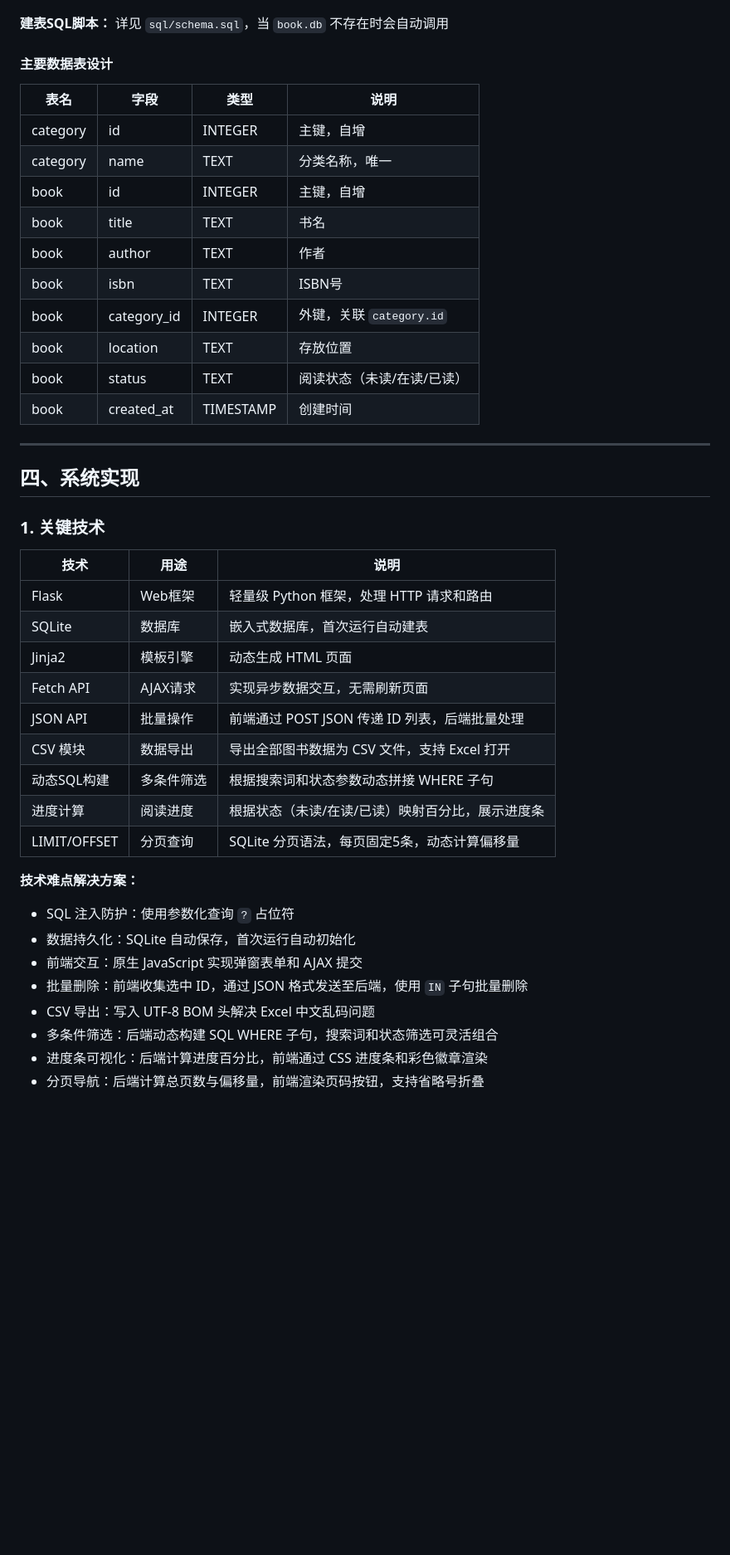
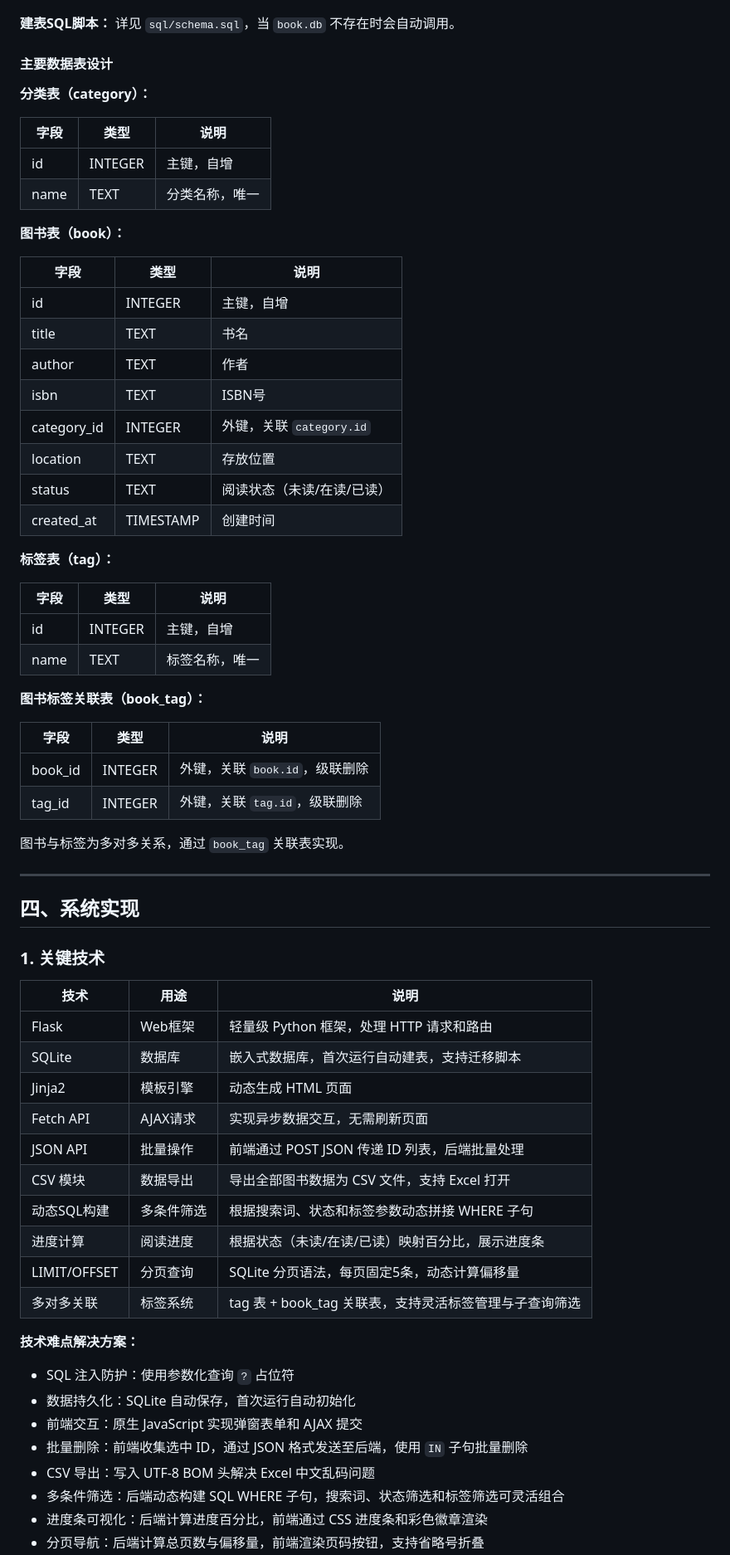
Before and after one commit to immortal-water/iw_book_manager, a Markdown page: docs/report/中期报告.md, the part around the change printed below. Shown: that part at 83% size. Rendered like a GitHub page; blank space fills up the shorter version.

```diff
--- a/docs/report/中期报告.md
+++ b/docs/report/中期报告.md
@@ -110,22 +113,45 @@
 
 ![E-R](./assets/fig_er.png)
 
-**建表SQL脚本：** 详见 `sql/schema.sql`，当 `book.db` 不存在时会自动调用
+**建表SQL脚本：** 详见 `sql/schema.sql`，当 `book.db` 不存在时会自动调用。
 
 #### 主要数据表设计
 
-| 表名 | 字段 | 类型 | 说明 |
-|------|------|------|------|
-| category | id | INTEGER | 主键，自增 |
-| category | name | TEXT | 分类名称，唯一 |
-| book | id | INTEGER | 主键，自增 |
-| book | title | TEXT | 书名 |
-| book | author | TEXT | 作者 |
-| book | isbn | TEXT | ISBN号 |
-| book | category_id | INTEGER | 外键，关联 `category.id` |
-| book | location | TEXT | 存放位置 |
-| book | status | TEXT | 阅读状态（未读/在读/已读） |
-| book | created_at | TIMESTAMP | 创建时间 |
+**分类表（category）：**
+
+| 字段 | 类型 | 说明 |
+|------|------|------|
+| id | INTEGER | 主键，自增 |
+| name | TEXT | 分类名称，唯一 |
+
+**图书表（book）：**
+
+| 字段 | 类型 | 说明 |
+|------|------|------|
+| id | INTEGER | 主键，自增 |
+| title | TEXT | 书名 |
+| author | TEXT | 作者 |
+| isbn | TEXT | ISBN号 |
+| category_id | INTEGER | 外键，关联 `category.id` |
+| location | TEXT | 存放位置 |
+| status | TEXT | 阅读状态（未读/在读/已读） |
+| created_at | TIMESTAMP | 创建时间 |
+
+**标签表（tag）：**
+
+| 字段 | 类型 | 说明 |
+|------|------|------|
+| id | INTEGER | 主键，自增 |
+| name | TEXT | 标签名称，唯一 |
+
+**图书标签关联表（book_tag）：**
+
+| 字段 | 类型 | 说明 |
+|------|------|------|
+| book_id | INTEGER | 外键，关联 `book.id`，级联删除 |
+| tag_id | INTEGER | 外键，关联 `tag.id`，级联删除 |
+
+图书与标签为多对多关系，通过 `book_tag` 关联表实现。
 
 ---
 
@@ -136,14 +162,15 @@
 | 技术 | 用途 | 说明 |
 |------|------|------|
 | Flask | Web框架 | 轻量级 Python 框架，处理 HTTP 请求和路由 |
-| SQLite | 数据库 | 嵌入式数据库，首次运行自动建表 |
+| SQLite | 数据库 | 嵌入式数据库，首次运行自动建表，支持迁移脚本 |
 | Jinja2 | 模板引擎 | 动态生成 HTML 页面 |
 | Fetch API | AJAX请求 | 实现异步数据交互，无需刷新页面 |
 | JSON API | 批量操作 | 前端通过 POST JSON 传递 ID 列表，后端批量处理 |
 | CSV 模块 | 数据导出 | 导出全部图书数据为 CSV 文件，支持 Excel 打开 |
-| 动态SQL构建 | 多条件筛选 | 根据搜索词和状态参数动态拼接 WHERE 子句 |
+| 动态SQL构建 | 多条件筛选 | 根据搜索词、状态和标签参数动态拼接 WHERE 子句 |
 | 进度计算 | 阅读进度 | 根据状态（未读/在读/已读）映射百分比，展示进度条 |
 | LIMIT/OFFSET | 分页查询 | SQLite 分页语法，每页固定5条，动态计算偏移量 |
+| 多对多关联 | 标签系统 | tag 表 + book_tag 关联表，支持灵活标签管理与子查询筛选 |
 
 **技术难点解决方案：**
 
@@ -152,6 +179,6 @@
 - 前端交互：原生 JavaScript 实现弹窗表单和 AJAX 提交
 - 批量删除：前端收集选中 ID，通过 JSON 格式发送至后端，使用 `IN` 子句批量删除
 - CSV 导出：写入 UTF-8 BOM 头解决 Excel 中文乱码问题
-- 多条件筛选：后端动态构建 SQL WHERE 子句，搜索词和状态筛选可灵活组合
+- 多条件筛选：后端动态构建 SQL WHERE 子句，搜索词、状态筛选和标签筛选可灵活组合
 - 进度条可视化：后端计算进度百分比，前端通过 CSS 进度条和彩色徽章渲染
 - 分页导航：后端计算总页数与偏移量，前端渲染页码按钮，支持省略号折叠
```
Also changed, not shown: other parts of docs/report/中期报告.md (+77 -44 lines), docs/report/assets/screenshot_new_tags.png (added), docs/report/assets/screenshot_tags.png (added).
